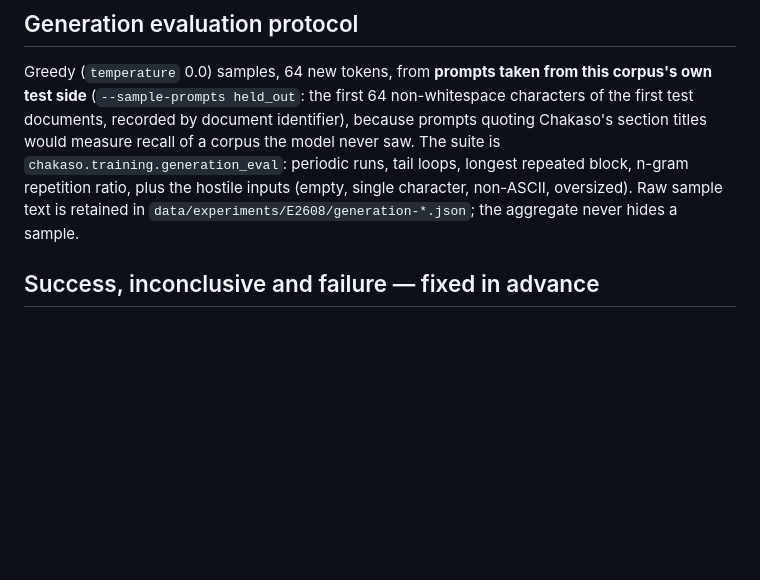
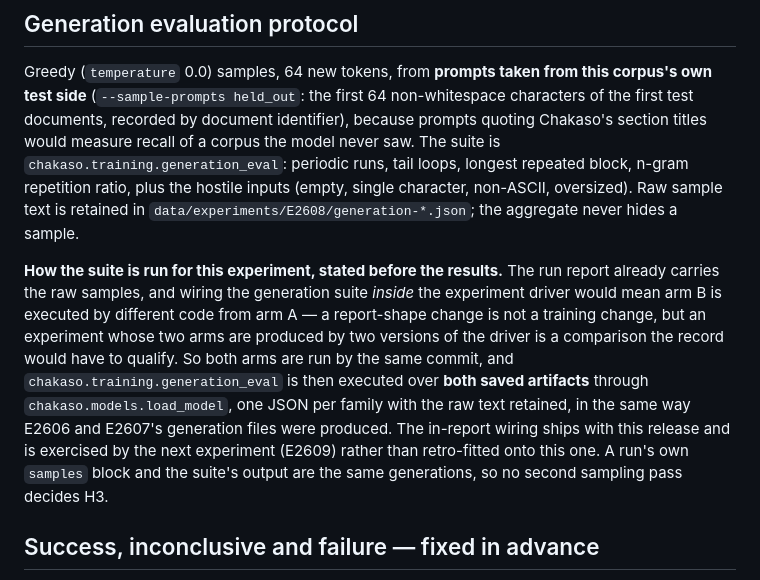
Before and after one commit to bhogesararam23/chakaso, a Markdown page: experiments/E2608/record.md, the part around the change. GitHub-like rendering; blank space fills up the shorter version.

Commit message:
research: state how E2608's generation evidence will be produced, before it is produced
Wiring the generation suite into the experiment driver between arm A and arm B would make the two arms'
reports come from two versions of the code. The comparison is about loss and about looping, and both arms
already record their raw samples, so the suite runs over the two saved artifacts afterwards — the way
E2606 and E2607's generation files were made — and the in-report wiring is delivered with the release and
used by the next experiment instead of being retro-fitted onto this one. Declaring that in advance is what
stops the reader from having to guess which code wrote which number.

```diff
--- a/experiments/E2608/record.md
+++ b/experiments/E2608/record.md
@@ -155,6 +155,16 @@ model never saw. The suite is `chakaso.training.generation_eval`: periodic runs,
 block, n-gram repetition ratio, plus the hostile inputs (empty, single character, non-ASCII, oversized). Raw
 sample text is retained in `data/experiments/E2608/generation-*.json`; the aggregate never hides a sample.
 
+**How the suite is run for this experiment, stated before the results.** The run report already carries the
+raw samples, and wiring the generation suite *inside* the experiment driver would mean arm B is executed by
+different code from arm A — a report-shape change is not a training change, but an experiment whose two arms
+are produced by two versions of the driver is a comparison the record would have to qualify. So both arms are
+run by the same commit, and `chakaso.training.generation_eval` is then executed over **both saved artifacts**
+through `chakaso.models.load_model`, one JSON per family with the raw text retained, in the same way E2606 and
+E2607's generation files were produced. The in-report wiring ships with this release and is exercised by the
+next experiment (E2609) rather than retro-fitted onto this one. A run's own `samples` block and the suite's
+output are the same generations, so no second sampling pass decides H3.
+
 ## Success, inconclusive and failure — fixed in advance
 
 - **H1 success:** at least one arm's selected `best_step` is strictly below 2,400. **H1 failure:** both arms
```
